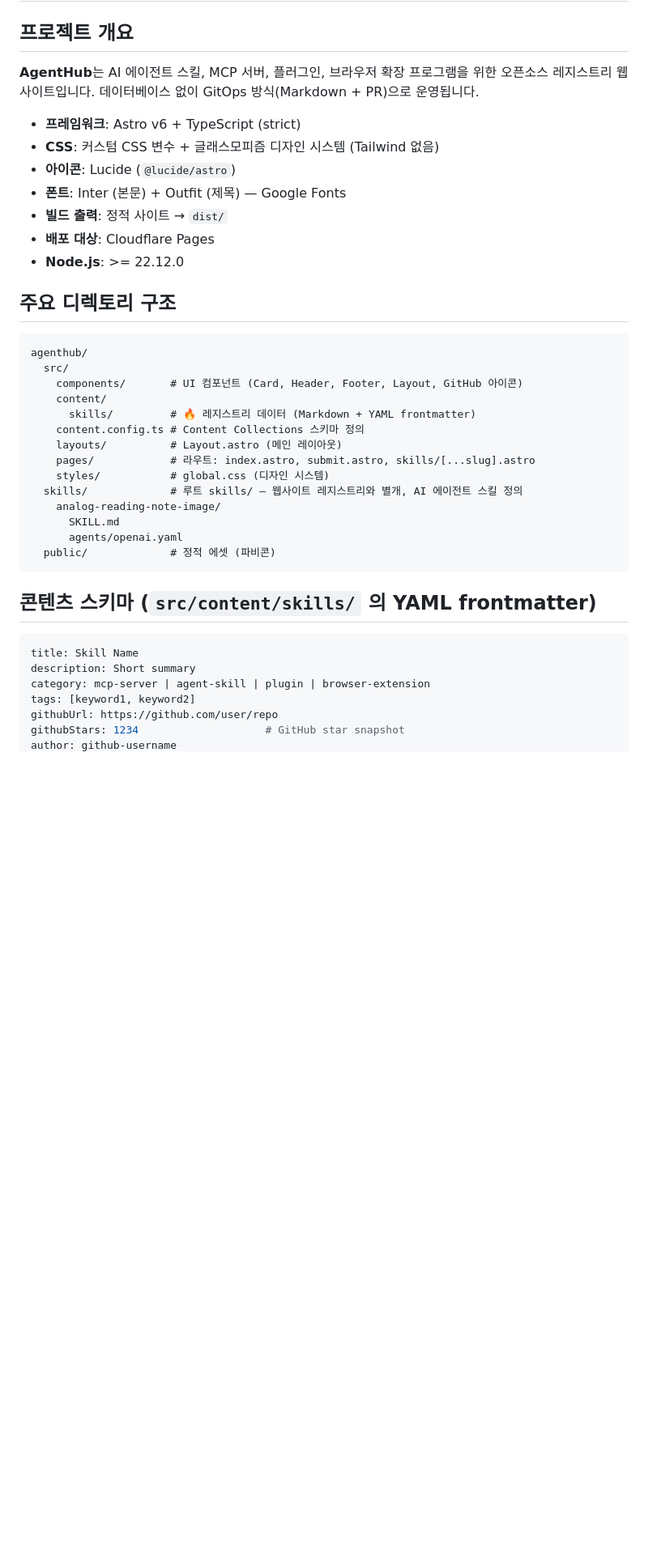
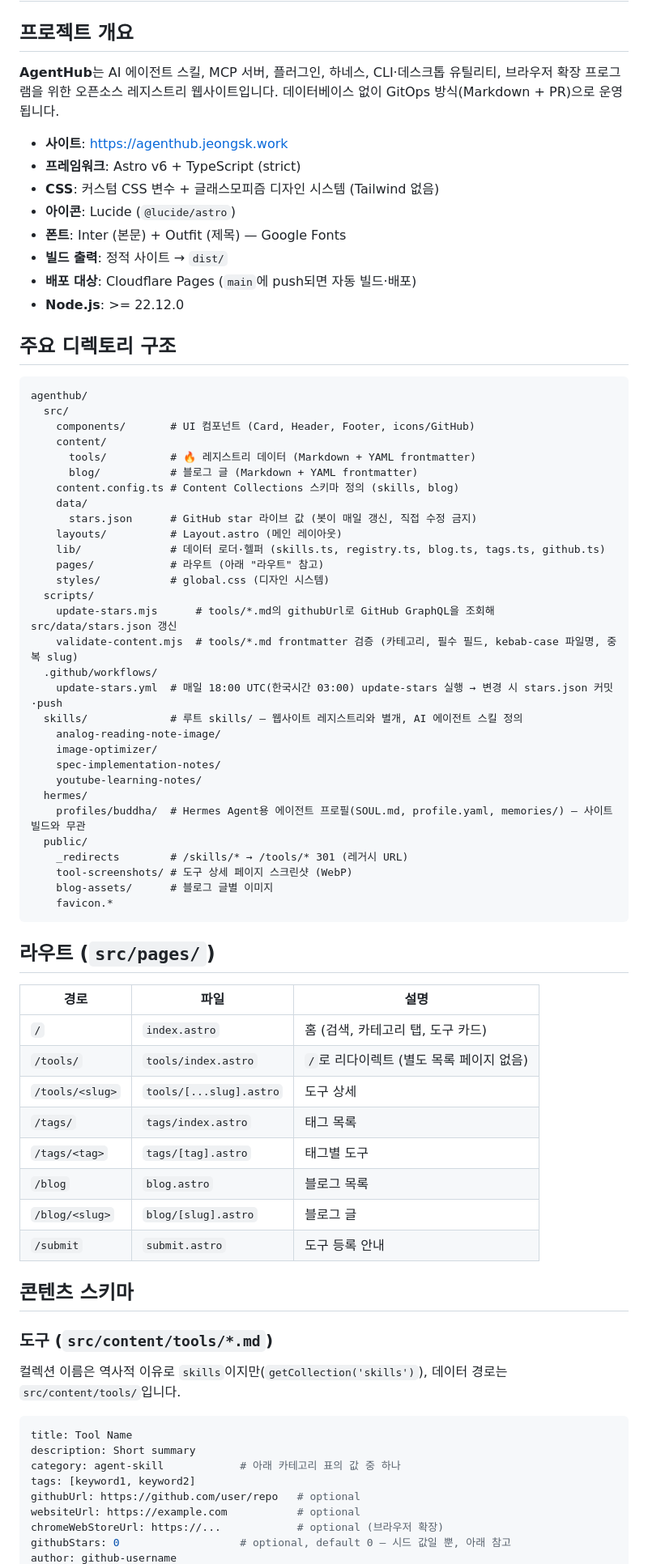
Before and after one commit to jeongsk/agenthub, a Markdown page: AGENTS.md, the part around one of its changes. Shown at 81% size. Drawn GitHub-style; blank space fills up the shorter version.

Commit message:
docs: sync AGENTS.md with current content schema and structure
Co-Authored-By: Claude Opus 5.5 <noreply@anthropic.com>

````diff
--- a/AGENTS.md
+++ b/AGENTS.md
@@ -2,14 +2,15 @@
 
 ## 프로젝트 개요
 
-**AgentHub**는 AI 에이전트 스킬, MCP 서버, 플러그인, 브라우저 확장 프로그램을 위한 오픈소스 레지스트리 웹사이트입니다. 데이터베이스 없이 GitOps 방식(Markdown + PR)으로 운영됩니다.
+**AgentHub**는 AI 에이전트 스킬, MCP 서버, 플러그인, 하네스, CLI·데스크톱 유틸리티, 브라우저 확장 프로그램을 위한 오픈소스 레지스트리 웹사이트입니다. 데이터베이스 없이 GitOps 방식(Markdown + PR)으로 운영됩니다.
 
+- **사이트**: https://agenthub.jeongsk.work
 - **프레임워크**: Astro v6 + TypeScript (strict)
 - **CSS**: 커스텀 CSS 변수 + 글래스모피즘 디자인 시스템 (Tailwind 없음)
 - **아이콘**: Lucide (`@lucide/astro`)
 - **폰트**: Inter (본문) + Outfit (제목) — Google Fonts
 - **빌드 출력**: 정적 사이트 → `dist/`
-- **배포 대상**: Cloudflare Pages
+- **배포 대상**: Cloudflare Pages (`main`에 push되면 자동 빌드·배포)
 - **Node.js**: >= 22.12.0
 
 ## 주요 디렉토리 구조
@@ -17,27 +18,62 @@
 ```
 agenthub/
   src/
-    components/       # UI 컴포넌트 (Card, Header, Footer, Layout, GitHub 아이콘)
+    components/       # UI 컴포넌트 (Card, Header, Footer, icons/GitHub)
     content/
-      skills/         # 🔥 레지스트리 데이터 (Markdown + YAML frontmatter)
-    content.config.ts # Content Collections 스키마 정의
+      tools/          # 🔥 레지스트리 데이터 (Markdown + YAML frontmatter)
+      blog/           # 블로그 글 (Markdown + YAML frontmatter)
+    content.config.ts # Content Collections 스키마 정의 (skills, blog)
+    data/
+      stars.json      # GitHub star 라이브 값 (봇이 매일 갱신, 직접 수정 금지)
     layouts/          # Layout.astro (메인 레이아웃)
-    pages/            # 라우트: index.astro, submit.astro, skills/[...slug].astro
+    lib/              # 데이터 로더·헬퍼 (skills.ts, registry.ts, blog.ts, tags.ts, github.ts)
+    pages/            # 라우트 (아래 "라우트" 참고)
     styles/           # global.css (디자인 시스템)
+  scripts/
+    update-stars.mjs      # tools/*.md의 githubUrl로 GitHub GraphQL을 조회해 src/data/stars.json 갱신
+    validate-content.mjs  # tools/*.md frontmatter 검증 (카테고리, 필수 필드, kebab-case 파일명, 중복 slug)
+  .github/workflows/
+    update-stars.yml  # 매일 18:00 UTC(한국시간 03:00) update-stars 실행 → 변경 시 stars.json 커밋·push
   skills/             # 루트 skills/ — 웹사이트 레지스트리와 별개, AI 에이전트 스킬 정의
     analog-reading-note-image/
-      SKILL.md
-      agents/openai.yaml
-  public/             # 정적 에셋 (파비콘)
+    image-optimizer/
+    spec-implementation-notes/
+    youtube-learning-notes/
+  hermes/
+    profiles/buddha/  # Hermes Agent용 에이전트 프로필(SOUL.md, profile.yaml, memories/) — 사이트 빌드와 무관
+  public/
+    _redirects        # /skills/* → /tools/* 301 (레거시 URL)
+    tool-screenshots/ # 도구 상세 페이지 스크린샷 (WebP)
+    blog-assets/      # 블로그 글별 이미지
+    favicon.*
 ```
 
-## 콘텐츠 스키마 (`src/content/skills/` 의 YAML frontmatter)
+## 라우트 (`src/pages/`)
+
+| 경로 | 파일 | 설명 |
+|------|------|------|
+| `/` | `index.astro` | 홈 (검색, 카테고리 탭, 도구 카드) |
+| `/tools/` | `tools/index.astro` | `/`로 리다이렉트 (별도 목록 페이지 없음) |
+| `/tools/<slug>` | `tools/[...slug].astro` | 도구 상세 |
+| `/tags/` | `tags/index.astro` | 태그 목록 |
+| `/tags/<tag>` | `tags/[tag].astro` | 태그별 도구 |
+| `/blog` | `blog.astro` | 블로그 목록 |
+| `/blog/<slug>` | `blog/[slug].astro` | 블로그 글 |
+| `/submit` | `submit.astro` | 도구 등록 안내 |
+
+## 콘텐츠 스키마
+
+### 도구 (`src/content/tools/*.md`)
+
+컬렉션 이름은 역사적 이유로 `skills`이지만(`getCollection('skills')`), 데이터 경로는 `src/content/tools/`입니다.
 
 ```yaml
-title: Skill Name
+title: Tool Name
 description: Short summary
-category: mcp-server | agent-skill | plugin | browser-extension
+category: agent-skill            # 아래 카테고리 표의 값 중 하나
 tags: [keyword1, keyword2]
-githubUrl: https://github.com/user/repo
-githubStars: 1234                    # GitHub star snapshot
+githubUrl: https://github.com/user/repo   # optional
+websiteUrl: https://example.com           # optional
+chromeWebStoreUrl: https://...            # optional (브라우저 확장)
+githubStars: 0                   # optional, default 0 — 시드 값일 뿐, 아래 참고
 author: github-username
````
Also changed, not shown: other parts of AGENTS.md (+48 -16 lines).
